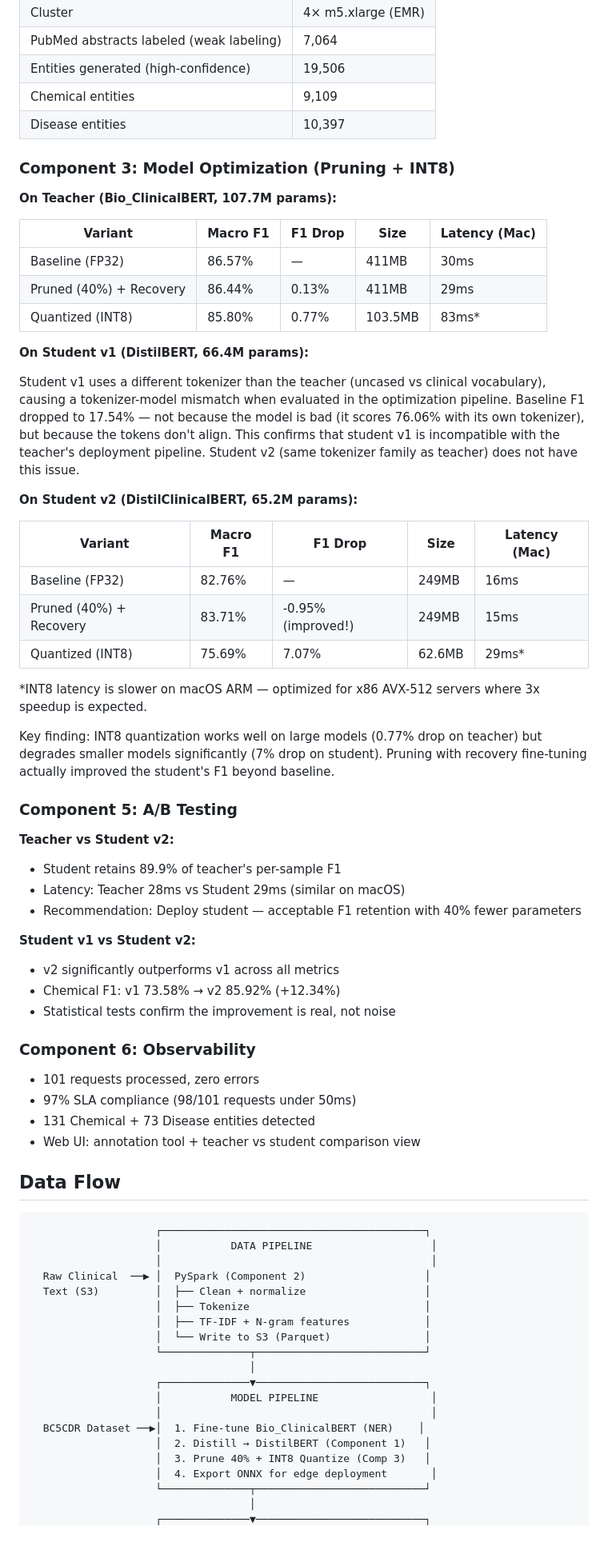
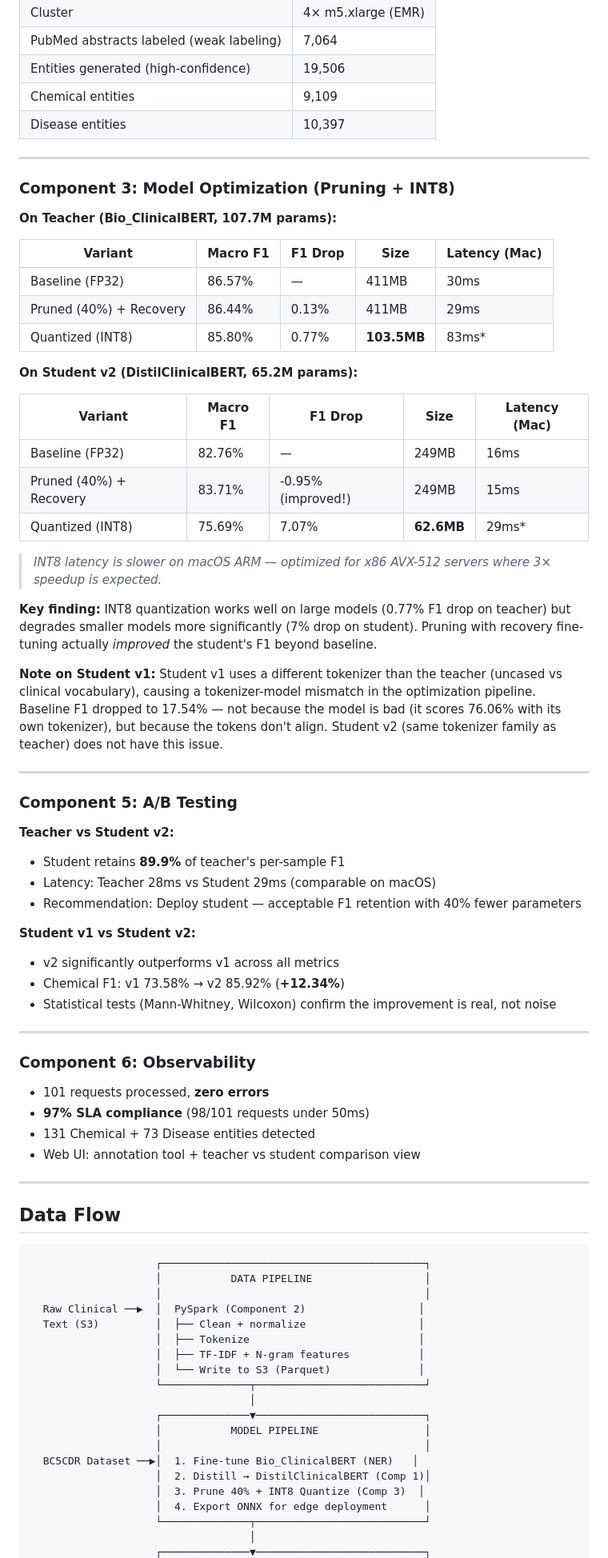
Before and after one commit to SantoshAdabala/clinical-nlp-optimization, a Markdown page: README.md, the part around one of its changes. Shown at 80% size. GitHub-like rendering; blank space fills up the shorter version.

````diff
--- a/README.md
+++ b/README.md
@@ -90,77 +119,77 @@ Domain-specific pre-training matters more than hyperparameter tuning.
 | Chemical entities | 9,109 |
 | Disease entities | 10,397 |
 
+---
+
 ### Component 3: Model Optimization (Pruning + INT8)
 
 **On Teacher (Bio_ClinicalBERT, 107.7M params):**
 
 | Variant | Macro F1 | F1 Drop | Size | Latency (Mac) |
-|---------|----------|---------|------|---------------|
+|---|---|---|---|---|
 | Baseline (FP32) | 86.57% | — | 411MB | 30ms |
 | Pruned (40%) + Recovery | 86.44% | 0.13% | 411MB | 29ms |
-| Quantized (INT8) | 85.80% | 0.77% | 103.5MB | 83ms* |
-
-**On Student v1 (DistilBERT, 66.4M params):**
-
-Student v1 uses a different tokenizer than the teacher (uncased vs clinical vocabulary),
-causing a tokenizer-model mismatch when evaluated in the optimization pipeline.
-Baseline F1 dropped to 17.54% — not because the model is bad (it scores 76.06% with
-its own tokenizer), but because the tokens don't align. This confirms that student v1
-is incompatible with the teacher's deployment pipeline. Student v2 (same tokenizer
-family as teacher) does not have this issue.
+| Quantized (INT8) | 85.80% | 0.77% | **103.5MB** | 83ms* |
 
 **On Student v2 (DistilClinicalBERT, 65.2M params):**
 
 | Variant | Macro F1 | F1 Drop | Size | Latency (Mac) |
-|---------|----------|---------|------|---------------|
+|---|---|---|---|---|
 | Baseline (FP32) | 82.76% | — | 249MB | 16ms |
 | Pruned (40%) + Recovery | 83.71% | -0.95% (improved!) | 249MB | 15ms |
-| Quantized (INT8) | 75.69% | 7.07% | 62.6MB | 29ms* |
+| Quantized (INT8) | 75.69% | 7.07% | **62.6MB** | 29ms* |
 
-*INT8 latency is slower on macOS ARM — optimized for x86 AVX-512 servers where 3x speedup is expected.
+> *INT8 latency is slower on macOS ARM — optimized for x86 AVX-512 servers where 3× speedup is expected.*
 
-Key finding: INT8 quantization works well on large models (0.77% drop on teacher) but
-degrades smaller models significantly (7% drop on student). Pruning with recovery
-fine-tuning actually improved the student's F1 beyond baseline.
+**Key finding:** INT8 quantization works well on large models (0.77% F1 drop on teacher) but degrades smaller models more significantly (7% drop on student). Pruning with recovery fine-tuning actually *improved* the student's F1 beyond baseline.
+
+**Note on Student v1:** Student v1 uses a different tokenizer than the teacher (uncased vs clinical vocabulary), causing a tokenizer-model mismatch in the optimization pipeline. Baseline F1 dropped to 17.54% — not because the model is bad (it scores 76.06% with its own tokenizer), but because the tokens don't align. Student v2 (same tokenizer family as teacher) does not have this issue.
+
+---
 
 ### Component 5: A/B Testing
 
 **Teacher vs Student v2:**
-- Student retains 89.9% of teacher's per-sample F1
-- Latency: Teacher 28ms vs Student 29ms (similar on macOS)
+- Student retains **89.9%** of teacher's per-sample F1
+- Latency: Teacher 28ms vs Student 29ms (comparable on macOS)
 - Recommendation: Deploy student — acceptable F1 retention with 40% fewer parameters
 
 **Student v1 vs Student v2:**
 - v2 significantly outperforms v1 across all metrics
-- Chemical F1: v1 73.58% → v2 85.92% (+12.34%)
-- Statistical tests confirm the improvement is real, not noise
+- Chemical F1: v1 73.58% → v2 85.92% (**+12.34%**)
+- Statistical tests (Mann-Whitney, Wilcoxon) confirm the improvement is real, not noise
+
+---
 
 ### Component 6: Observability
-- 101 requests processed, zero errors
-- 97% SLA compliance (98/101 requests under 50ms)
+
+- 101 requests processed, **zero errors**
+- **97% SLA compliance** (98/101 requests under 50ms)
 - 131 Chemical + 73 Disease entities detected
 - Web UI: annotation tool + teacher vs student comparison view
+
+---
 
 ## Data Flow
 
 ```
                     ┌──────────────────────────────────────────┐
-                    │           DATA PIPELINE                   │
-                    │                                           │
-  Raw Clinical  ──▶ │  PySpark (Component 2)                   │
-  Text (S3)         │  ├── Clean + normalize                   │
-                    │  ├── Tokenize                            │
-                    │  ├── TF-IDF + N-gram features            │
-                    │  └── Write to S3 (Parquet)               │
+                    │           DATA PIPELINE                  │
+                    │                                          │
+  Raw Clinical ──▶  │  PySpark (Component 2)                  │
+  Text (S3)         │  ├── Clean + normalize                  │
+                    │  ├── Tokenize                           │
+                    │  ├── TF-IDF + N-gram features           │
+                    │  └── Write to S3 (Parquet)              │
                     └──────────────┬───────────────────────────┘
                                    │
                     ┌──────────────▼───────────────────────────┐
-                    │           MODEL PIPELINE                  │
-                    │                                           │
-  BC5CDR Dataset ──▶│  1. Fine-tune Bio_ClinicalBERT (NER)    │
-                    │  2. Distill → DistilBERT (Component 1)   │
-                    │  3. Prune 40% + INT8 Quantize (Comp 3)   │
-                    │  4. Export ONNX for edge deployment       │
+                    │           MODEL PIPELINE                 │
+                    │                                          │
+  BC5CDR Dataset ──▶│  1. Fine-tune Bio_ClinicalBERT (NER)   │
+                    │  2. Distill → DistilClinicalBERT (Comp 1)│
+                    │  3. Prune 40% + INT8 Quantize (Comp 3)  │
+                    │  4. Export ONNX for edge deployment      │
                     └──────────────┬───────────────────────────┘
                                    │
                     ┌──────────────▼───────────────────────────┐
````
Also changed, not shown: other parts of README.md (+164 -104 lines).
